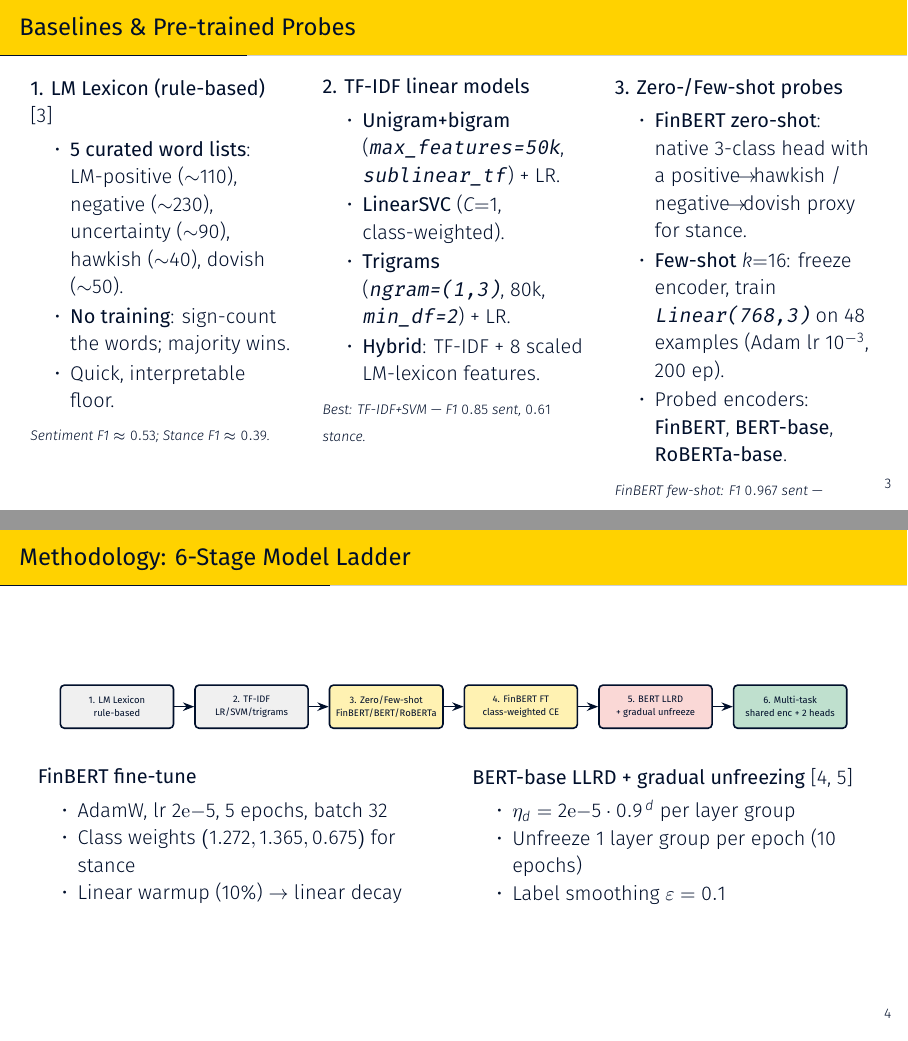
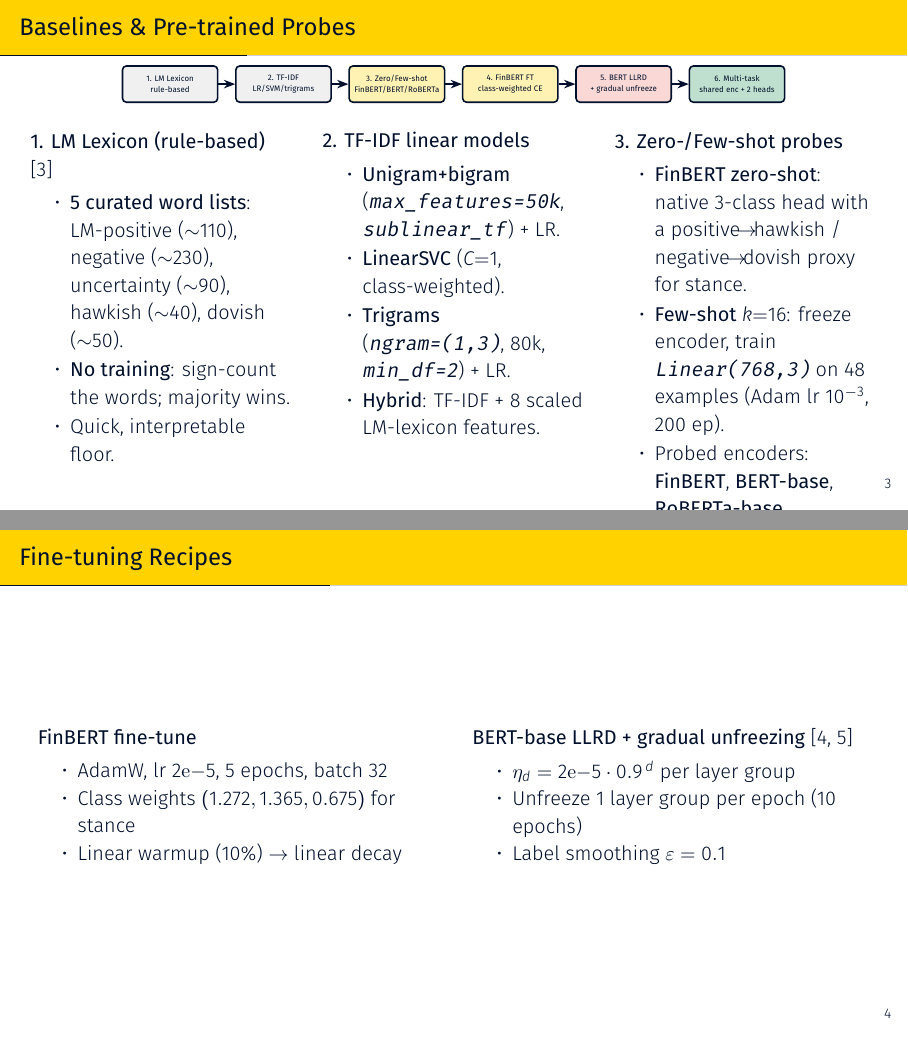
Before and after one commit to LouisNguyen1409/financial-nlp-stance-sentiment, LaTeX slides (presentation/slides_8min.tex): pages 3 and 4 of 12, joined at a grey line. Compiled offline with XeLaTeX; a missing font is replaced by an installed copy or a similar font.

Commit message:
Slide 3: add 6-stage pipeline on top, drop italic summary lines; rename slide 4 to 'Fine-tuning Recipes'
Co-Authored-By: Claude Opus 4.7 (1M context) <noreply@anthropic.com>

```diff
--- a/presentation/slides_8min.tex
+++ b/presentation/slides_8min.tex
@@ -99,49 +99,12 @@
 % 3. Baselines & Pre-trained Probes (3 first methods)
 % ============================================================
 \begin{frame}{Baselines \& Pre-trained Probes}
-    \begin{columns}[T]
-        \begin{column}{0.33\textwidth}
-            \textbf{1. LM Lexicon (rule-based)}\\
-            \cite{loughran2011liability}
-            \begin{itemize}\setlength{\itemsep}{1pt}
-                \item \textbf{5 curated word lists}: LM-positive ($\sim$110), negative ($\sim$230), uncertainty ($\sim$90), hawkish ($\sim$40), dovish ($\sim$50).
-                \item \textbf{No training}: sign-count the words; majority wins.
-                \item Quick, interpretable floor.
-            \end{itemize}
-            {\scriptsize\itshape Sentiment F1 $\approx 0.53$; Stance F1 $\approx 0.39$.}
-        \end{column}
-        \begin{column}{0.33\textwidth}
-            \textbf{2. TF-IDF linear models}
-            \begin{itemize}\setlength{\itemsep}{1pt}
-                \item \textbf{Unigram+bigram} (\texttt{max\_features=50k}, \texttt{sublinear\_tf}) + LR.
-                \item \textbf{LinearSVC} ($C{=}1$, class-weighted).
-                \item \textbf{Trigrams} (\texttt{ngram=(1,3)}, 80k, \texttt{min\_df=2}) + LR.
-                \item \textbf{Hybrid}: TF-IDF + 8 scaled LM-lexicon features.
-            \end{itemize}
-            {\scriptsize\itshape Best: TF-IDF+SVM — F1 $0.85$ sent, $0.61$ stance.}
-        \end{column}
-        \begin{column}{0.33\textwidth}
-            \textbf{3. Zero-/Few-shot probes}
-            \begin{itemize}\setlength{\itemsep}{1pt}
-                \item \textbf{FinBERT zero-shot}: native 3-class head with a positive$\!\to\!$hawkish / negative$\!\to\!$dovish proxy for stance.
-                \item \textbf{Few-shot $k{=}16$}: freeze encoder, train \texttt{Linear(768,3)} on 48 examples (Adam lr $10^{-3}$, 200 ep).
-                \item Probed encoders: \textbf{FinBERT}, \textbf{BERT-base}, \textbf{RoBERTa-base}.
-            \end{itemize}
-            {\scriptsize\itshape FinBERT few-shot: F1 $0.967$ sent — matches full fine-tune.}
-        \end{column}
-    \end{columns}
-\end{frame}
-
-% ============================================================
-% 3. Pipeline + Fine-tuning
-% ============================================================
-\begin{frame}{Methodology: 6-Stage Model Ladder}
     \vspace{-0.3em}
     \begin{center}
     \begin{tikzpicture}[
         box/.style={draw=UNSWDarkBlue, rounded corners=2pt, minimum width=2.1cm, minimum height=0.8cm, align=center, font=\tiny\bfseries, line width=0.8pt},
         arr/.style={-{Stealth[length=2mm]}, line width=0.8pt, UNSWDarkBlue},
-        scale=0.95, transform shape
+        scale=0.80, transform shape
     ]
         \node[box, fill=UNSWLightGray]  (s1) at (0, 0) {1. LM Lexicon\\{\tiny rule-based}};
         \node[box, fill=UNSWLightGray]  (s2) at (2.5, 0) {2. TF-IDF\\{\tiny LR/SVM/trigrams}};
@@ -153,7 +116,41 @@
         \draw[arr] (s4) -- (s5); \draw[arr] (s5) -- (s6);
     \end{tikzpicture}
     \end{center}
-    \vspace{0.3em}
+    \vspace{0.2em}
+    \begin{columns}[T]
+        \begin{column}{0.33\textwidth}
+            \textbf{1. LM Lexicon (rule-based)}\\
+            \cite{loughran2011liability}
+            \begin{itemize}\setlength{\itemsep}{1pt}
+                \item \textbf{5 curated word lists}: LM-positive ($\sim$110), negative ($\sim$230), uncertainty ($\sim$90), hawkish ($\sim$40), dovish ($\sim$50).
+                \item \textbf{No training}: sign-count the words; majority wins.
+                \item Quick, interpretable floor.
+            \end{itemize}
+        \end{column}
+        \begin{column}{0.33\textwidth}
+            \textbf{2. TF-IDF linear models}
+            \begin{itemize}\setlength{\itemsep}{1pt}
+                \item \textbf{Unigram+bigram} (\texttt{max\_features=50k}, \texttt{sublinear\_tf}) + LR.
+                \item \textbf{LinearSVC} ($C{=}1$, class-weighted).
+                \item \textbf{Trigrams} (\texttt{ngram=(1,3)}, 80k, \texttt{min\_df=2}) + LR.
+                \item \textbf{Hybrid}: TF-IDF + 8 scaled LM-lexicon features.
+            \end{itemize}
+        \end{column}
+        \begin{column}{0.33\textwidth}
+            \textbf{3. Zero-/Few-shot probes}
+            \begin{itemize}\setlength{\itemsep}{1pt}
+                \item \textbf{FinBERT zero-shot}: native 3-class head with a positive$\!\to\!$hawkish / negative$\!\to\!$dovish proxy for stance.
+                \item \textbf{Few-shot $k{=}16$}: freeze encoder, train \texttt{Linear(768,3)} on 48 examples (Adam lr $10^{-3}$, 200 ep).
+                \item Probed encoders: \textbf{FinBERT}, \textbf{BERT-base}, \textbf{RoBERTa-base}.
+            \end{itemize}
+        \end{column}
+    \end{columns}
+\end{frame}
+
+% ============================================================
+% 4. Fine-tuning recipes
+% ============================================================
+\begin{frame}{Fine-tuning Recipes}
     \begin{columns}[T]
         \begin{column}{0.5\textwidth}
             \textbf{FinBERT fine-tune}
```
Also changed, not shown: Final_submission/comtamsuonbicha/PRESENTATION/COMP6713_Financial_NLP.pdf, presentation/slides_8min.pdf, 1 other file.
